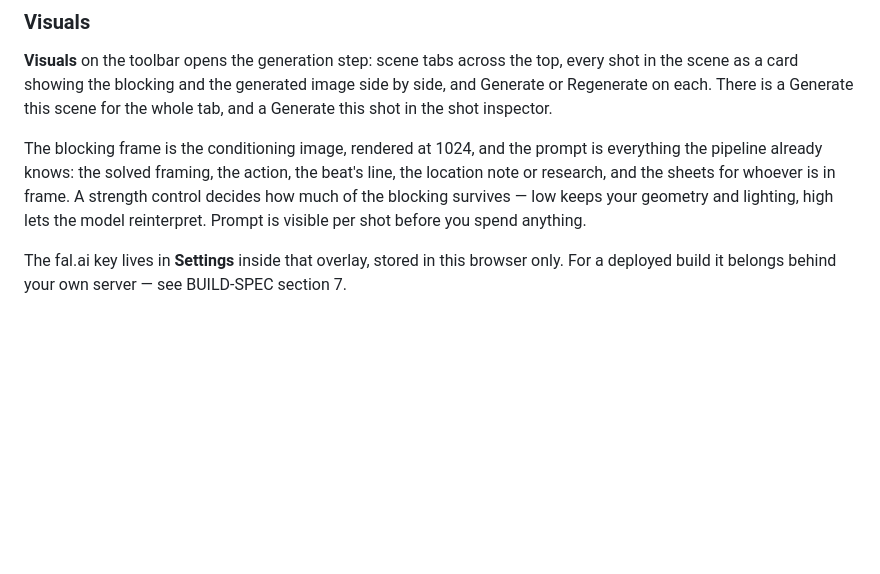
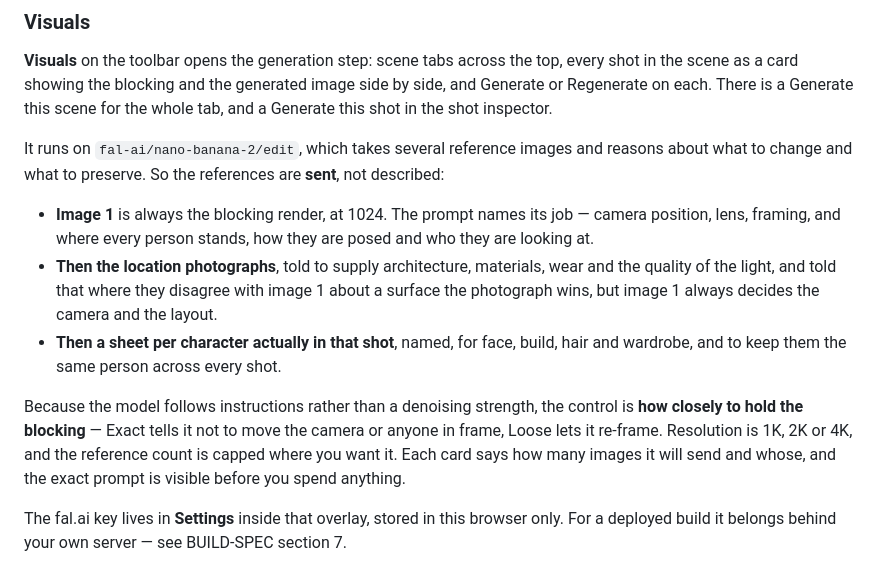
Before and after one commit to SkilltimateTechnologies/previz2, a Markdown page: README.md, the part around the change. Drawn GitHub-style; blank space fills up the shorter version.

Commit message:
Send the references, do not describe them
The generator was passing the blocking render as its only image and putting everything
else into prose. The location photographs and character sheets you had collected never
reached the model, and diffusion-style prose weighting was the wrong shape for an
instruction-following model anyway.

Now on fal-ai/nano-banana-2/edit, which takes a set of reference images. Image 1 is the
blocking render and the prompt names its job — camera, lens, framing, and where everyone
stands, how they are posed and who they are looking at. Then the location photographs,
told to supply architecture, materials and light, and told explicitly that a photograph
wins on a surface but image 1 always wins on the camera and the layout. Then one sheet per
character actually in that shot, named, for face and wardrobe and to hold them the same
person across every shot.

Strength is gone, because this model does not have one. The control is how closely to hold
the blocking — Exact, Close or Loose — plus resolution and a cap on how many references
travel. Each card reports how many images it will send and whose.

```diff
--- a/README.md
+++ b/README.md
@@ -79,11 +79,23 @@ in the scene as a card showing the blocking and the generated image side by side
 Generate or Regenerate on each. There is a Generate this scene for the whole tab, and a
 Generate this shot in the shot inspector.
 
-The blocking frame is the conditioning image, rendered at 1024, and the prompt is
-everything the pipeline already knows: the solved framing, the action, the beat's line,
-the location note or research, and the sheets for whoever is in frame. A strength control
-decides how much of the blocking survives — low keeps your geometry and lighting, high
-lets the model reinterpret. Prompt is visible per shot before you spend anything.
+It runs on `fal-ai/nano-banana-2/edit`, which takes several reference images and reasons
+about what to change and what to preserve. So the references are **sent**, not described:
+
+- **Image 1** is always the blocking render, at 1024. The prompt names its job — camera
+  position, lens, framing, and where every person stands, how they are posed and who they
+  are looking at.
+- **Then the location photographs**, told to supply architecture, materials, wear and the
+  quality of the light, and told that where they disagree with image 1 about a surface the
+  photograph wins, but image 1 always decides the camera and the layout.
+- **Then a sheet per character actually in that shot**, named, for face, build, hair and
+  wardrobe, and to keep them the same person across every shot.
+
+Because the model follows instructions rather than a denoising strength, the control is
+**how closely to hold the blocking** — Exact tells it not to move the camera or anyone in
+frame, Loose lets it re-frame. Resolution is 1K, 2K or 4K, and the reference count is
+capped where you want it. Each card says how many images it will send and whose, and the
+exact prompt is visible before you spend anything.
 
 The fal.ai key lives in **Settings** inside that overlay, stored in this browser only.
 For a deployed build it belongs behind your own server — see BUILD-SPEC section 7.
```
